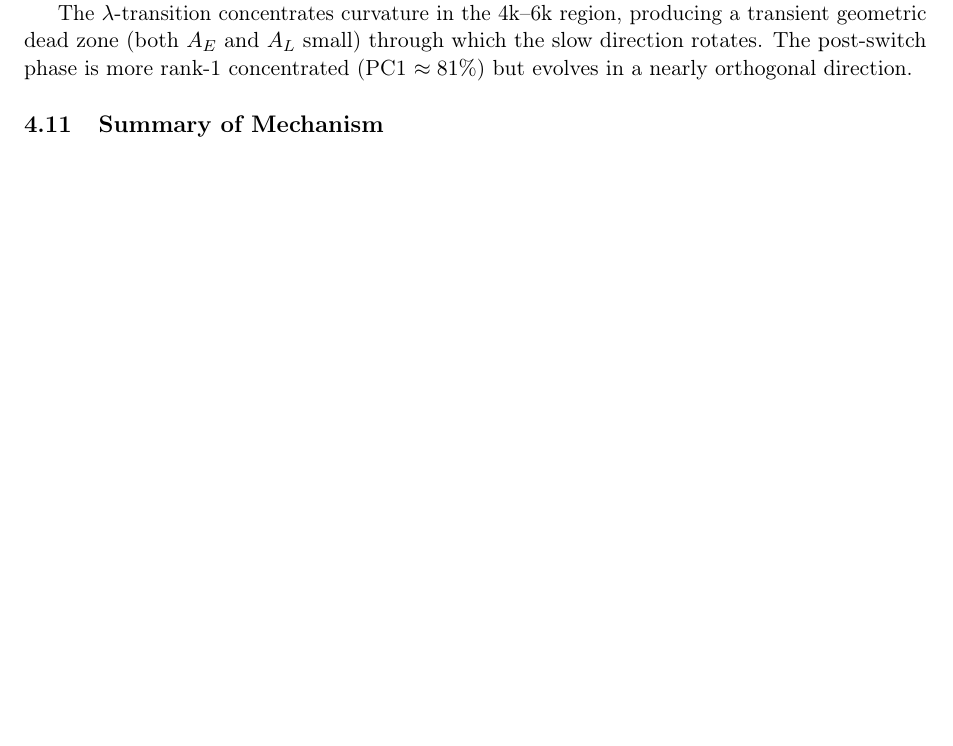
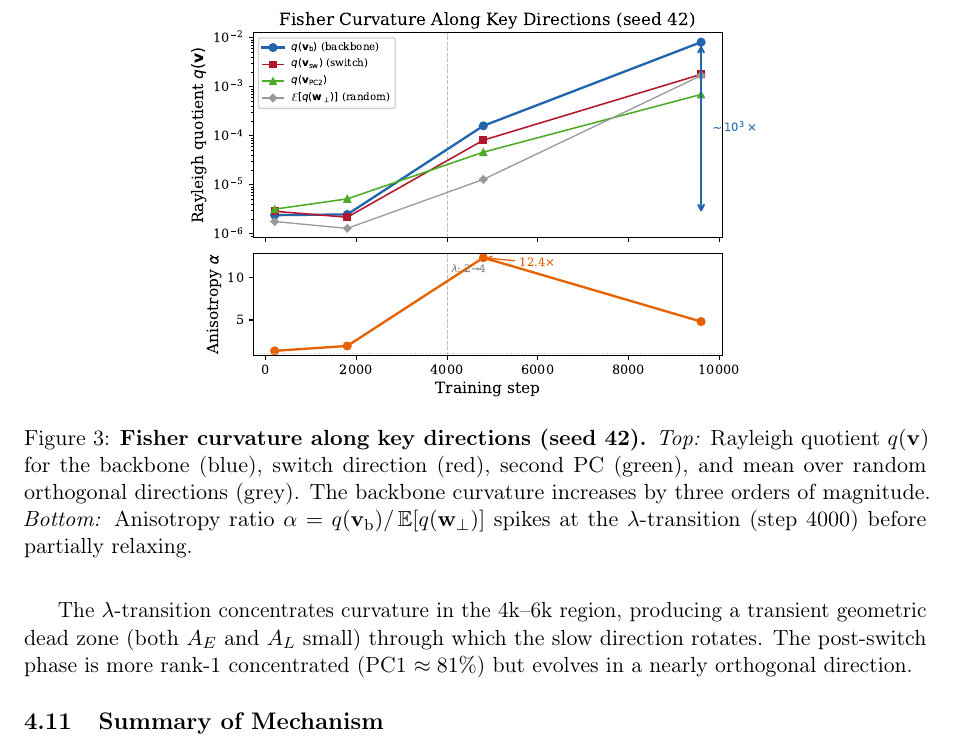
Before and after one commit to skydancerosel/mini_gpt, a LaTeX paper (paper/paper_backbone.tex): part of page 9 of 20 before the commit and part of page 10 of 21 after it, cut at the place of the change, the shorter picture padded with empty space. Compiled offline with pdfLaTeX.

Commit message:
Add Fig B (alignment) and Fig C (Fisher stiffening) to paper
Wire in fig_B_alignment_linchpin.pdf in §4.3 (Update–Backbone Alignment)
and fig_C_fisher_stiffening.pdf in §4.5 (Backbone Stiffening). Both
figures already existed on disk but were never referenced in the .tex.
Added \Cref cross-references from the surrounding text.

Co-Authored-By: Claude Opus 4.6 <noreply@anthropic.com>

```diff
--- a/paper/paper_backbone.tex
+++ b/paper/paper_backbone.tex
@@ -585,6 +598,19 @@ Step & Label & $q_b$ & Anisotropy $\alpha$ \\
 The backbone Rayleigh quotient increases by $\sim$3000$\times$ from step 200 to 9600. Anisotropy spikes to 12.4$\times$ at step 4800 (the first post-switch trough), indicating that curvature concentrates along the backbone precisely when the $\lambda$-switch reorients the drift. The subsequent decline to $\alpha \approx 4.8$ at step 9600 reflects the late-phase plateau where backbone motion slows.
 
 Thus backbone rotation and stiffening are coupled: they are two aspects of the same dynamical reorganization triggered by the objective reweighting.
+
+\begin{figure}[t]
+    \centering
+    \includegraphics[width=0.65\linewidth]{figures/fig_C_fisher_stiffening.pdf}
+    \caption{\textbf{Fisher curvature along key directions (seed~42).}
+    \emph{Top:} Rayleigh quotient $q(\mathbf{v})$ for the backbone (blue),
+    switch direction (red), second PC (green), and mean over random orthogonal
+    directions (grey).  The backbone curvature increases by three orders of
+    magnitude.
+    \emph{Bottom:} Anisotropy ratio $\alpha = q(\vb) / \E[q(\mathbf{w}_\perp)]$
+    spikes at the $\lambda$-transition (step~4000) before partially relaxing.}
+    \label{fig:fisher-stiffening}
+\end{figure}
 
 
 \subsection{Geometric Interpretation}
```
Also changed, not shown: paper/paper_backbone.pdf, paper/paper_backbone.tex (17 more changed lines).
